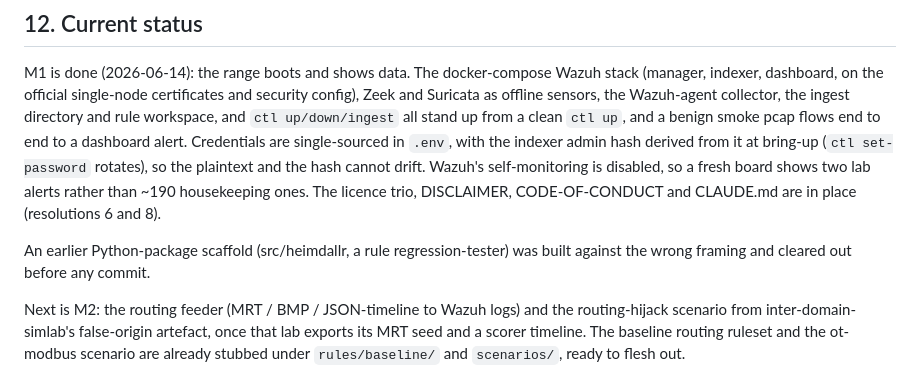
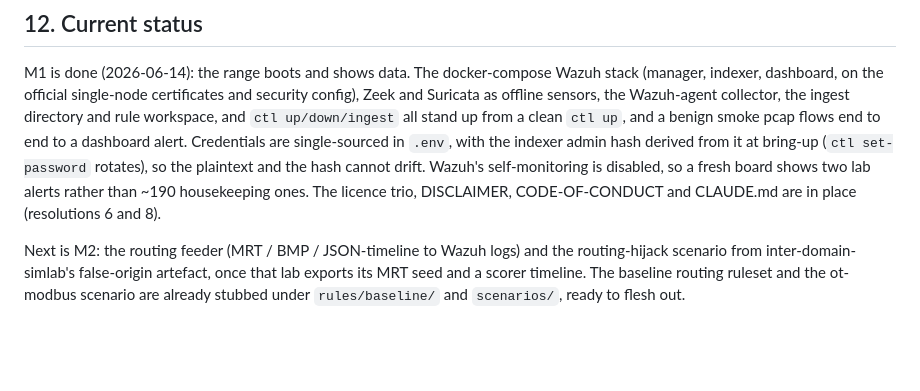
Before and after one commit to tymyrddin/heimdallr, a Markdown page: PLAN.md, the part around the change. Drawn GitHub-style; blank space fills up the shorter version.

```diff
--- a/PLAN.md
+++ b/PLAN.md
@@ -248,9 +248,6 @@ drift. Wazuh's self-monitoring is disabled, so a fresh board shows two lab alert
 housekeeping ones. The licence trio, DISCLAIMER, CODE-OF-CONDUCT and CLAUDE.md are in place
 (resolutions 6 and 8).
 
-An earlier Python-package scaffold (src/heimdallr, a rule regression-tester) was built against the
-wrong framing and cleared out before any commit.
-
 Next is M2: the routing feeder (MRT / BMP / JSON-timeline to Wazuh logs) and the routing-hijack
 scenario from inter-domain-simlab's false-origin artefact, once that lab exports its MRT seed and a
 scorer timeline. The baseline routing ruleset and the ot-modbus scenario are already stubbed under
```
